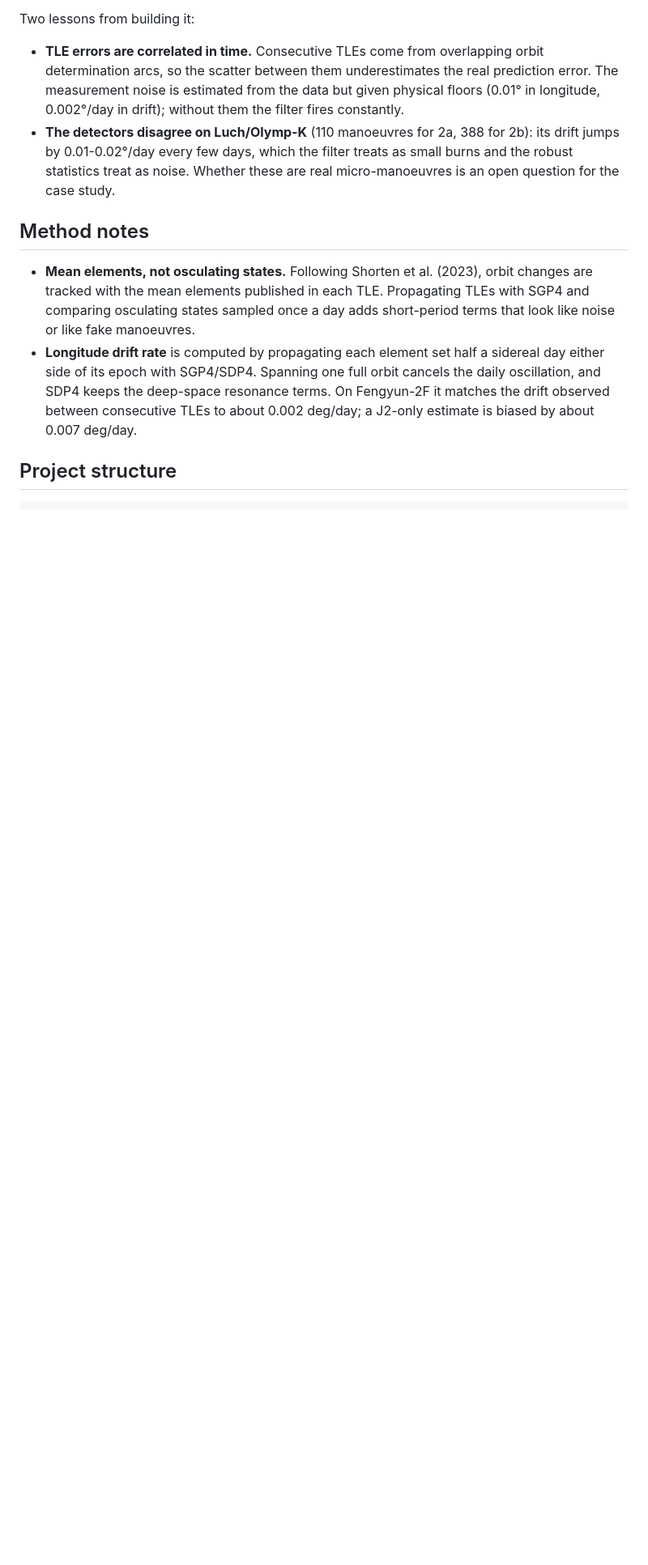
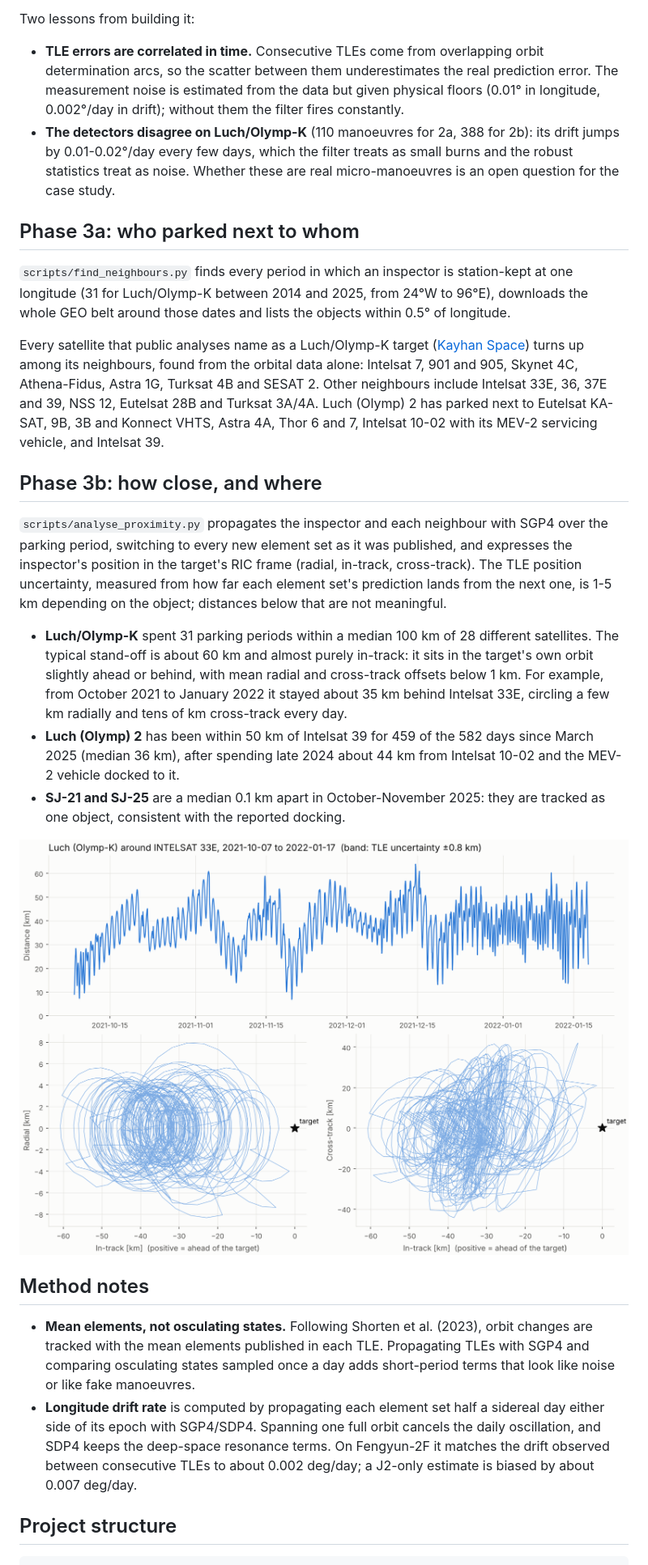
Before and after one commit to eduacu2001/geo-watch, a Markdown page: README.md, the part around one of its changes. Shown at 81% size. Rendered like a GitHub page; pictures changed too: docs/img/luch_intelsat33e.png (added); blank space fills up the shorter version.

Commit message:
Phase 3b: relative motion in the RIC frame

```diff
--- a/README.md
+++ b/README.md
@@ -159,6 +160,41 @@ Two lessons from building it:
   the robust statistics treat as noise. Whether these are real micro-manoeuvres is an open
   question for the case study.
 
+## Phase 3a: who parked next to whom
+
+`scripts/find_neighbours.py` finds every period in which an inspector is station-kept at one
+longitude (31 for Luch/Olymp-K between 2014 and 2025, from 24°W to 96°E), downloads the
+whole GEO belt around those dates and lists the objects within 0.5° of longitude.
+
+Every satellite that public analyses name as a Luch/Olymp-K target
+([Kayhan Space](https://kayhan.space/blog/tracking-the-tracker-is-russias-luch-olymp-approaching-the-end-of-its-mission/aid/34))
+turns up among its neighbours, found from the orbital data alone: Intelsat 7, 901 and 905,
+Skynet 4C, Athena-Fidus, Astra 1G, Turksat 4B and SESAT 2. Other neighbours include
+Intelsat 33E, 36, 37E and 39, NSS 12, Eutelsat 28B and Turksat 3A/4A. Luch (Olymp) 2 has
+parked next to Eutelsat KA-SAT, 9B, 3B and Konnect VHTS, Astra 4A, Thor 6 and 7, Intelsat
+10-02 with its MEV-2 servicing vehicle, and Intelsat 39.
+
+## Phase 3b: how close, and where
+
+`scripts/analyse_proximity.py` propagates the inspector and each neighbour with SGP4 over the
+parking period, switching to every new element set as it was published, and expresses the
+inspector's position in the target's RIC frame (radial, in-track, cross-track). The TLE
+position uncertainty, measured from how far each element set's prediction lands from the
+next one, is 1-5 km depending on the object; distances below that are not meaningful.
+
+- **Luch/Olymp-K** spent 31 parking periods within a median 100 km of 28 different
+  satellites. The typical stand-off is about 60 km and almost purely in-track: it sits in
+  the target's own orbit slightly ahead or behind, with mean radial and cross-track offsets
+  below 1 km. For example, from October 2021 to January 2022 it stayed about 35 km behind
+  Intelsat 33E, circling a few km radially and tens of km cross-track every day.
+- **Luch (Olymp) 2** has been within 50 km of Intelsat 39 for 459 of the 582 days since
+  March 2025 (median 36 km), after spending late 2024 about 44 km from Intelsat 10-02 and
+  the MEV-2 vehicle docked to it.
+- **SJ-21 and SJ-25** are a median 0.1 km apart in October-November 2025: they are tracked
+  as one object, consistent with the reported docking.
+
+![Luch/Olymp-K around Intelsat 33E, October 2021 to January 2022](docs/img/luch_intelsat33e.png)
+
 ## Method notes
 
 - **Mean elements, not osculating states.** Following Shorten et al. (2023), orbit changes are
```
Also changed, not shown: other parts of README.md (+7 -5 lines), 5 other files.
